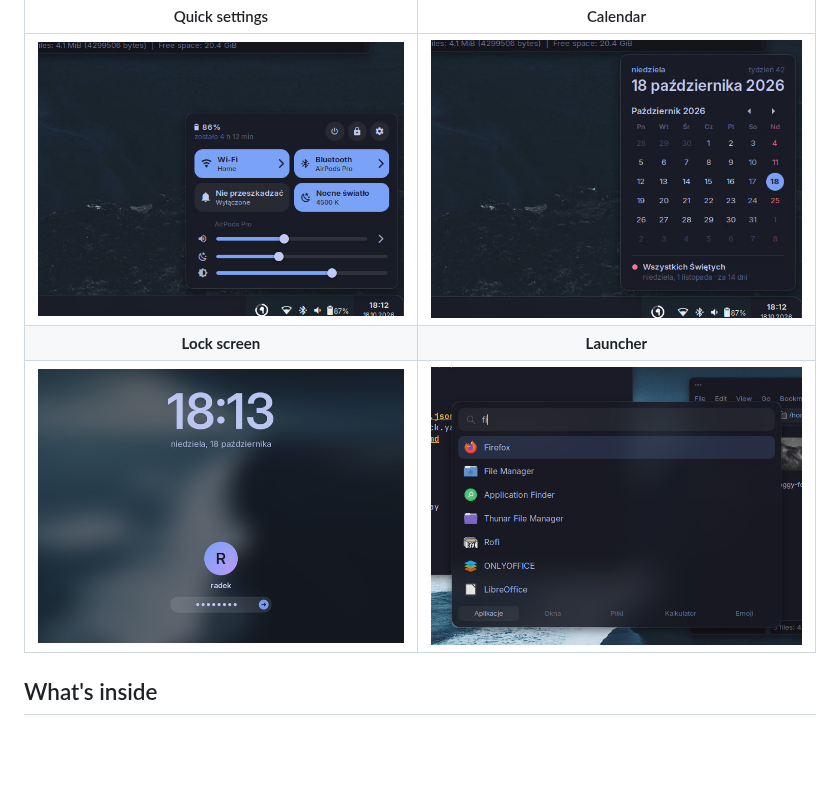
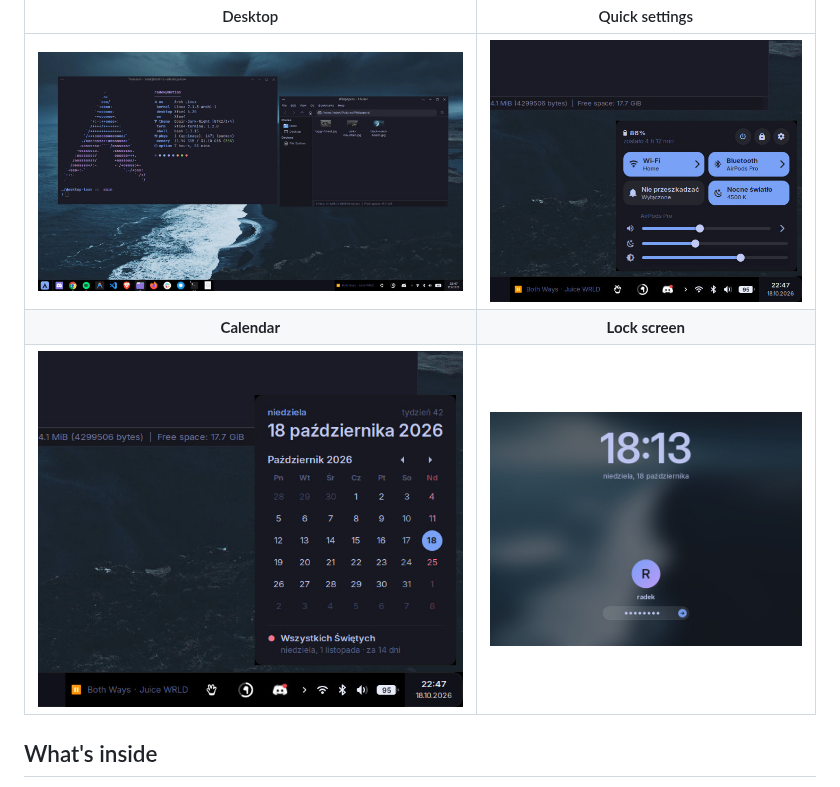
Before and after one commit to Dotims/smooth-xfce, a Markdown page: README.md, the part around one of its changes. Rendered like a GitHub page; pictures changed too: docs/calendar.jpg, docs/desktop.jpg, docs/launcher.jpg (deleted); blank space fills up the shorter version.

Commit message:
Add a demo GIF of the whole desktop to the README
- Recorded on the real screen: launcher, terminal, Alt+Tab, window overview, quick settings, calendar, cheat sheet, workspaces, lock screen
- Desktop, quick settings and calendar stills come from the same recording

```diff
--- a/README.md
+++ b/README.md
@@ -10,9 +10,9 @@ screen, all in the Tokyo Night palette.
 
-| Quick settings | Calendar |
+| Desktop | Quick settings |
 | :---: | :---: |
-| <img src="docs/quick-settings.jpg" alt="Quick settings popup above the status button"> | <img src="docs/calendar.jpg" alt="Calendar popup above the clock"> |
-| **Lock screen** | **Launcher** |
-| <img src="docs/lock.jpg" alt="Lock screen with a live clock and a password field"> | <img src="docs/launcher.jpg" alt="rofi launcher searching for apps"> |
+| <img src="docs/desktop.jpg" alt="XFCE desktop with fastfetch in the terminal, Thunar and quick settings"> | <img src="docs/quick-settings.jpg" alt="Quick settings popup above the status button"> |
+| **Calendar** | **Lock screen** |
+| <img src="docs/calendar.jpg" alt="Calendar popup above the clock"> | <img src="docs/lock.jpg" alt="Lock screen with a live clock and a password field"> |
 
 </div>
 
```
Also changed, not shown: other parts of README.md (+1 -1 lines), 1 other file.
